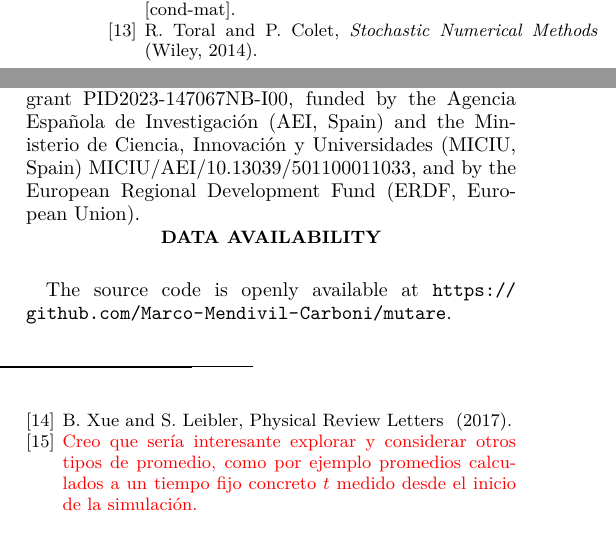
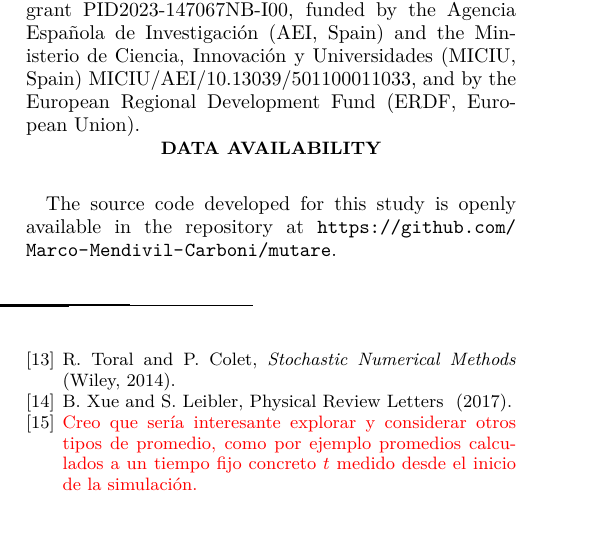
Before and after one commit to Marco-Mendivil-Carboni/mutare, a LaTeX paper (docs/paper.tex): two parts of the columns of page 7 of 9 before the commit and part of one column of page 7 of 9 after it, the two joined at a grey line, cut at the place of the change. Compiled offline with pdfLaTeX.

Commit message:
Finish paper up to the bibliography.

```diff
--- a/docs/paper.tex
+++ b/docs/paper.tex
@@ -259,7 +259,7 @@ Ultimately, we believe that the model developed in this work could serve as a fo
 \end{acknowledgments}
 
 \section*{Data Availability}
-The source code is openly available at \url{https://github.com/Marco-Mendivil-Carboni/mutare}.
+The source code developed for this study is openly available in the repository at \url{https://github.com/Marco-Mendivil-Carboni/mutare}.
 
 \bibliographystyle{apsrev4-2}
 \bibliography{mutare.bib}
```
